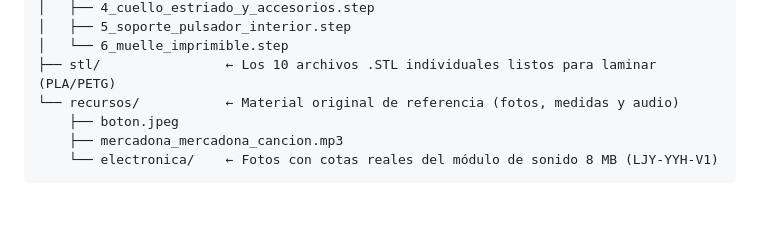
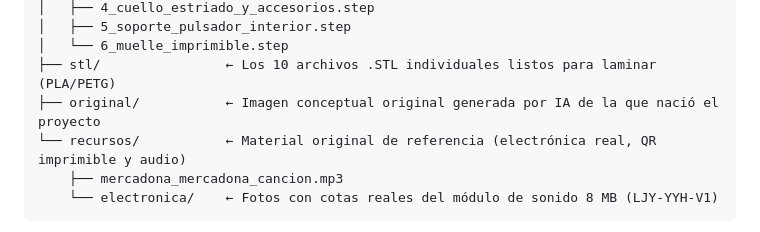
Before and after one commit to jmcaamanog/BOTON_3D_INTERACTIVO, a Markdown page: GUIA_PROYECTO.md, the part around the change. Drawn GitHub-style; blank space fills up the shorter version.

````diff
--- a/GUIA_PROYECTO.md
+++ b/GUIA_PROYECTO.md
@@ -21,8 +21,8 @@ boton_mercadona/
 │   ├── 5_soporte_pulsador_interior.step
 │   └── 6_muelle_imprimible.step
 ├── stl/                ← Los 10 archivos .STL individuales listos para laminar (PLA/PETG)
-└── recursos/           ← Material original de referencia (fotos, medidas y audio)
-    ├── boton.jpeg
+├── original/           ← Imagen conceptual original generada por IA de la que nació el proyecto
+└── recursos/           ← Material original de referencia (electrónica real, QR imprimible y audio)
     ├── mercadona_mercadona_cancion.mp3
     └── electronica/    ← Fotos con cotas reales del módulo de sonido 8 MB (LJY-YYH-V1)
 ```
````
Also changed, not shown: README.md (+27 -5 lines), capturas/11_historia_del_proyecto.png (added), original/IMG-20261123-WA0003.jpg (renamed from recursos/boton.jpeg), 1 other file.
